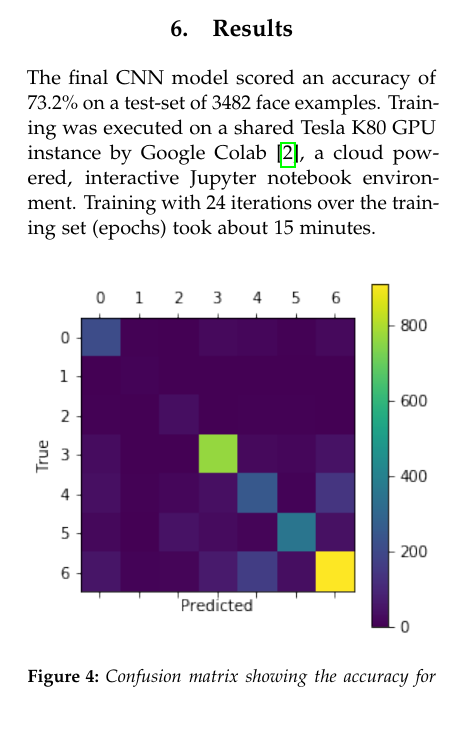
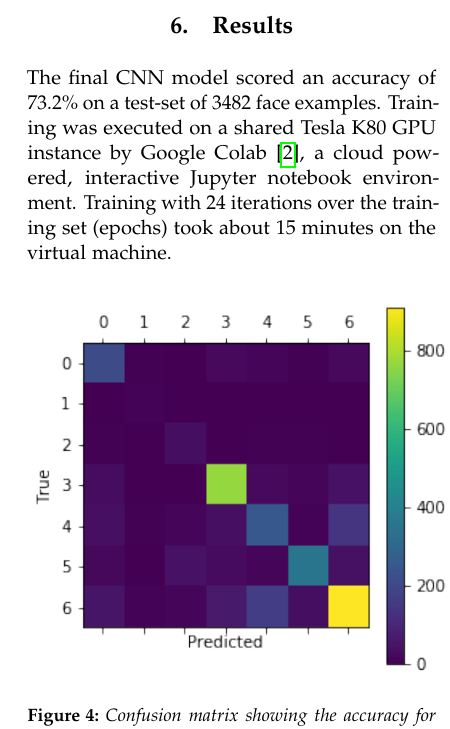
Before and after one commit to leweohlsen/facial-expression-recognition, a LaTeX document (doc/paper.tex): part of one column of page 4 of 5, cut so that both start at the same text. Compiled offline with pdfLaTeX.

Commit message:
virtual machine

```diff
--- a/doc/paper.tex
+++ b/doc/paper.tex
@@ -192,10 +192,10 @@ The CNN is trained on a subset of 28221 training examples from the FER-dataset a
 
 
 \section{Results}
-The final CNN model scored an accuracy of 73.2\% on a test-set of 3482 face examples. Training was executed on a shared Tesla K80 GPU instance by Google Colab \cite{colab}, a cloud powered, interactive Jupyter notebook environment. Training with 24 iterations over the training set (epochs) took about 15 minutes.
+The final CNN model scored an accuracy of 73.2\% on a test-set of 3482 face examples. Training was executed on a shared Tesla K80 GPU instance by Google Colab \cite{colab}, a cloud powered, interactive Jupyter notebook environment. Training with 24 iterations over the training set (epochs) took about 15 minutes on the virtual machine.
 
 \begin{figure}[H]
-	\includegraphics[width=0.48\textwidth]{confusion}
+	\includegraphics[width=0.5\textwidth]{confusion}
 	\caption{Confusion matrix showing the accuracy for each class}
 	\label{fig::confusion}
 \end{figure}
```
